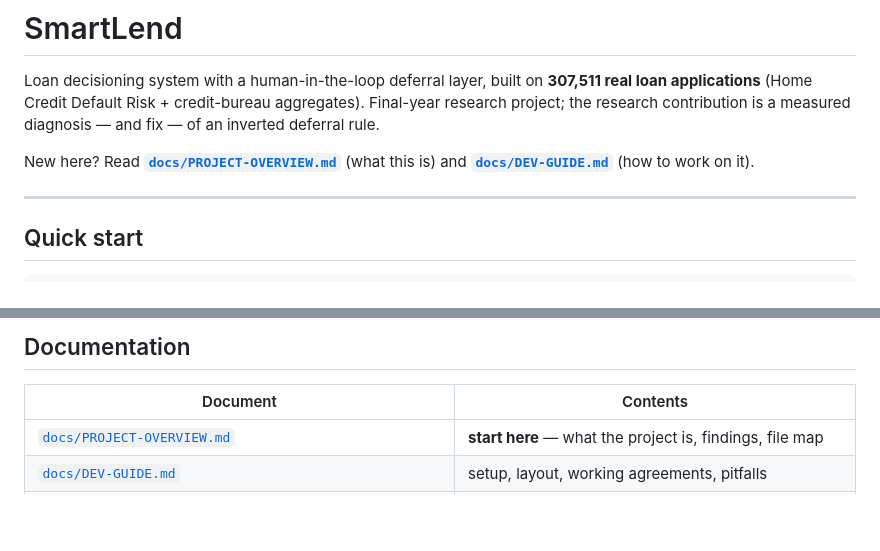
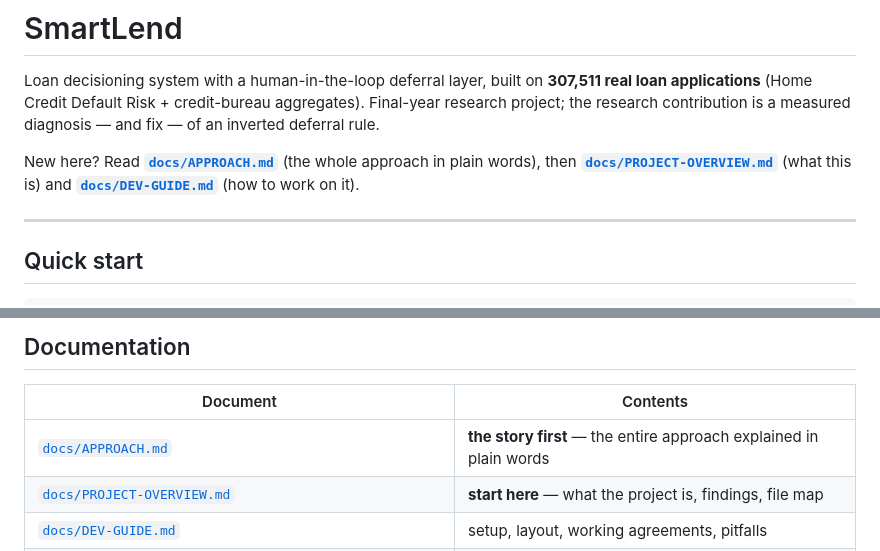
Before and after one commit to Shreyash-Thakur/SmartLend, a Markdown page: README.md, 2 parts joined by grey strips. Drawn GitHub-style; blank space fills up the shorter version.

```diff
--- a/README.md
+++ b/README.md
@@ -2,7 +2,7 @@
 
 Loan decisioning system with a human-in-the-loop deferral layer, built on **307,511 real loan applications** (Home Credit Default Risk + credit-bureau aggregates). Final-year research project; the research contribution is a measured diagnosis — and fix — of an inverted deferral rule.
 
-New here? Read **[`docs/PROJECT-OVERVIEW.md`](docs/PROJECT-OVERVIEW.md)** (what this is) and **[`docs/DEV-GUIDE.md`](docs/DEV-GUIDE.md)** (how to work on it).
+New here? Read **[`docs/APPROACH.md`](docs/APPROACH.md)** (the whole approach in plain words), then **[`docs/PROJECT-OVERVIEW.md`](docs/PROJECT-OVERVIEW.md)** (what this is) and **[`docs/DEV-GUIDE.md`](docs/DEV-GUIDE.md)** (how to work on it).
 
 ---
 
@@ -105,6 +105,7 @@ reports/           machine-readable experiment results (one JSON per study)
 
 | Document | Contents |
 |---|---|
+| [`docs/APPROACH.md`](docs/APPROACH.md) | **the story first** — the entire approach explained in plain words |
 | [`docs/PROJECT-OVERVIEW.md`](docs/PROJECT-OVERVIEW.md) | **start here** — what the project is, findings, file map |
 | [`docs/DEV-GUIDE.md`](docs/DEV-GUIDE.md) | setup, layout, working agreements, pitfalls |
 | [`docs/STATUS.md`](docs/STATUS.md) | current state, results, plan to the November defense |
```
Also changed, not shown: docs/APPROACH.md (added, +211 -0 lines).
